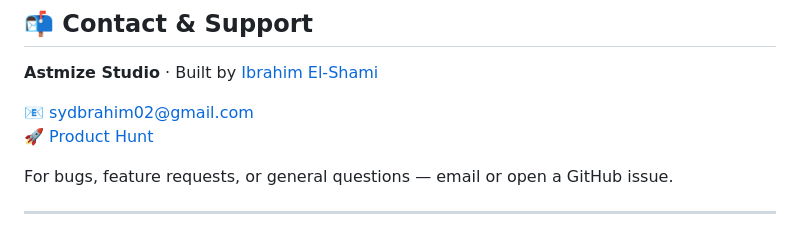
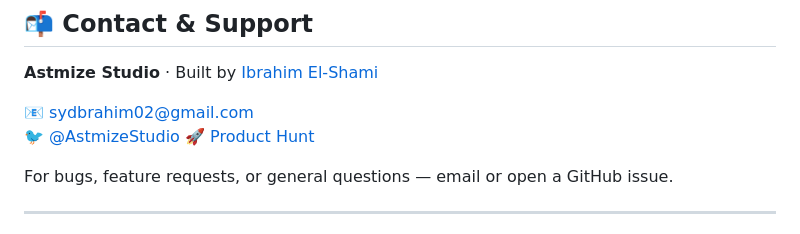
Before and after one commit to TheSpacetimeDebugger/Astmize, a Markdown page: README.md, the part around the change. GitHub-like rendering.

Commit message:
Add social media and contact links to README

```diff
--- a/README.md
+++ b/README.md
@@ -371,6 +371,7 @@ Please keep PRs focused and well-described. For major changes, open an issue fir
 **Astmize Studio** · Built by [Ibrahim El-Shami](https://www.linkedin.com/in/ibrahim-el-shami-63a960415)
 
 📧 [sydbrahim02@gmail.com](mailto:sydbrahim02@gmail.com)
+🐦 [@AstmizeStudio](https://x.com/AstmizeStudio)
 🚀 [Product Hunt](https://www.producthunt.com/products/astmize-python-c-transpiler)
 
 For bugs, feature requests, or general questions — email or open a GitHub issue.
```
